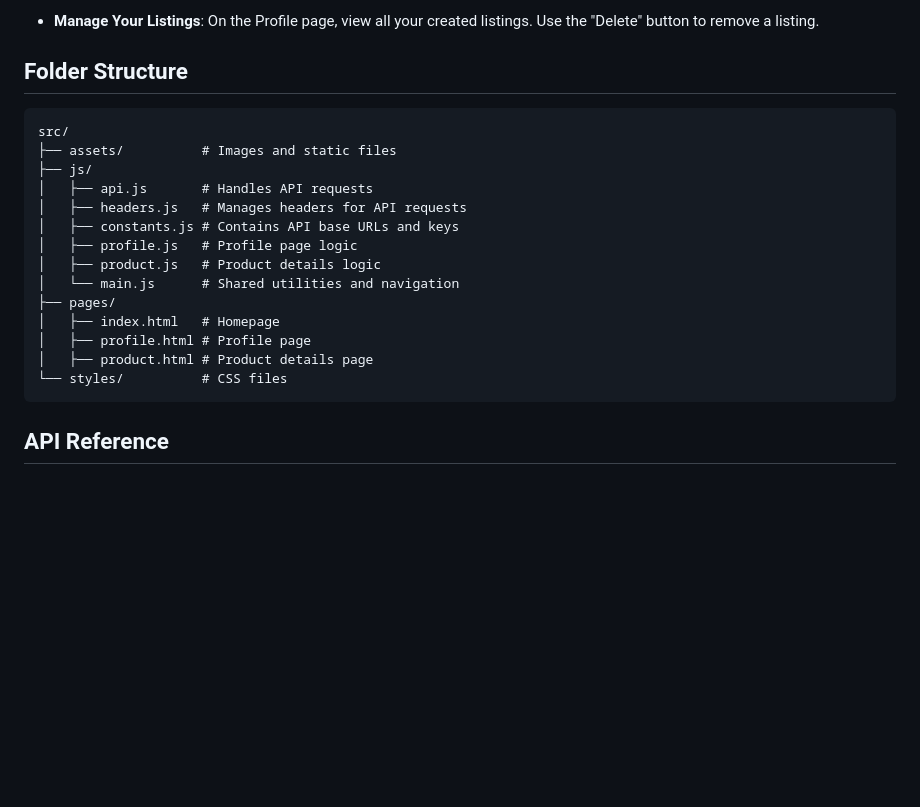
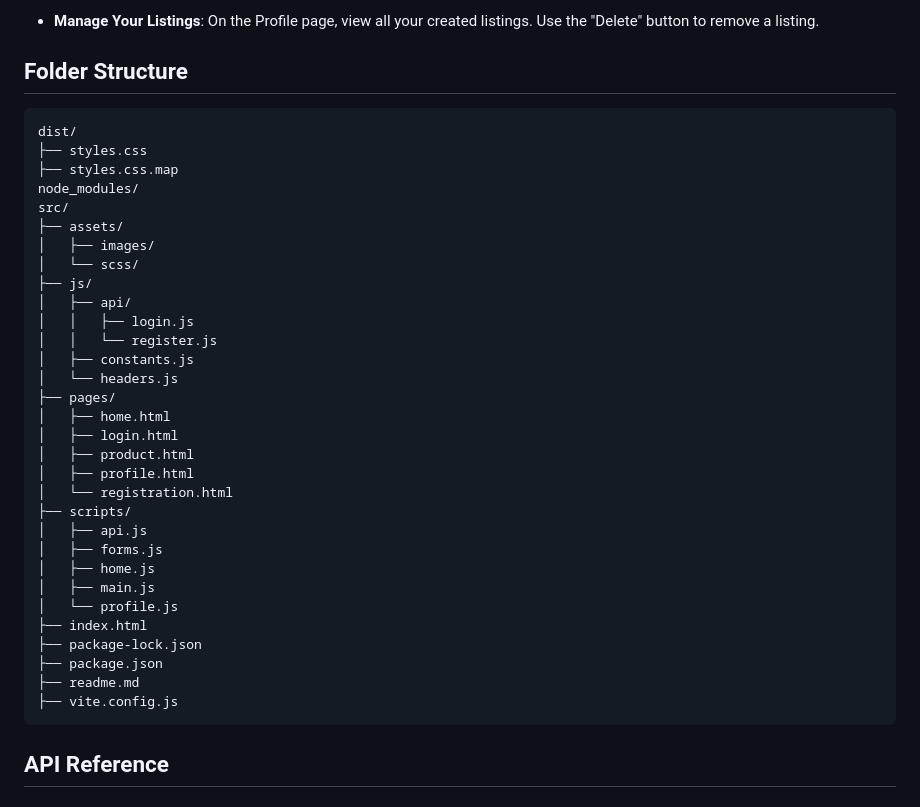
Before and after one commit to angelina-lapin/exam-winter2024, a Markdown page: README.md, the part around the change. Drawn GitHub-style; blank space fills up the shorter version.

````diff
--- a/README.md
+++ b/README.md
@@ -103,21 +103,39 @@ This is a web application for managing and participating in auctions. Users can
   Use the "Delete" button to remove a listing.
 
 ## Folder Structure
+
 ```
+dist/
+├── styles.css
+├── styles.css.map
+node_modules/
 src/
-├── assets/          # Images and static files
+├── assets/
+│   ├── images/
+│   └── scss/
 ├── js/
-│   ├── api.js       # Handles API requests
-│   ├── headers.js   # Manages headers for API requests
-│   ├── constants.js # Contains API base URLs and keys
-│   ├── profile.js   # Profile page logic
-│   ├── product.js   # Product details logic
-│   └── main.js      # Shared utilities and navigation
+│   ├── api/
+│   │   ├── login.js
+│   │   └── register.js
+│   ├── constants.js
+│   └── headers.js
 ├── pages/
-│   ├── index.html   # Homepage
-│   ├── profile.html # Profile page
-│   ├── product.html # Product details page
-└── styles/          # CSS files
+│   ├── home.html
+│   ├── login.html
+│   ├── product.html
+│   ├── profile.html
+│   └── registration.html
+├── scripts/
+│   ├── api.js
+│   ├── forms.js
+│   ├── home.js
+│   ├── main.js
+│   └── profile.js
+├── index.html
+├── package-lock.json
+├── package.json
+├── readme.md
+├── vite.config.js
 ```
 
 
````
